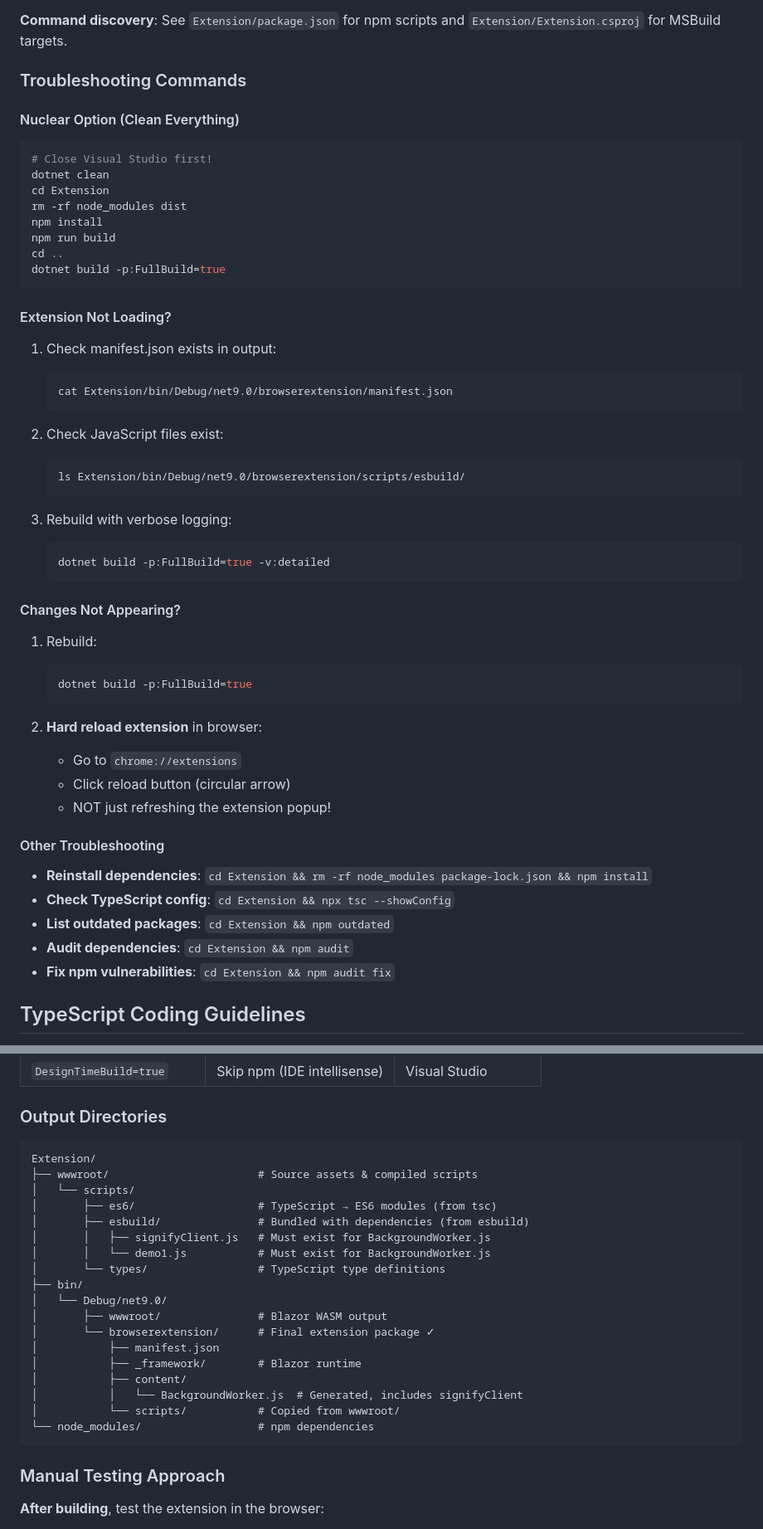
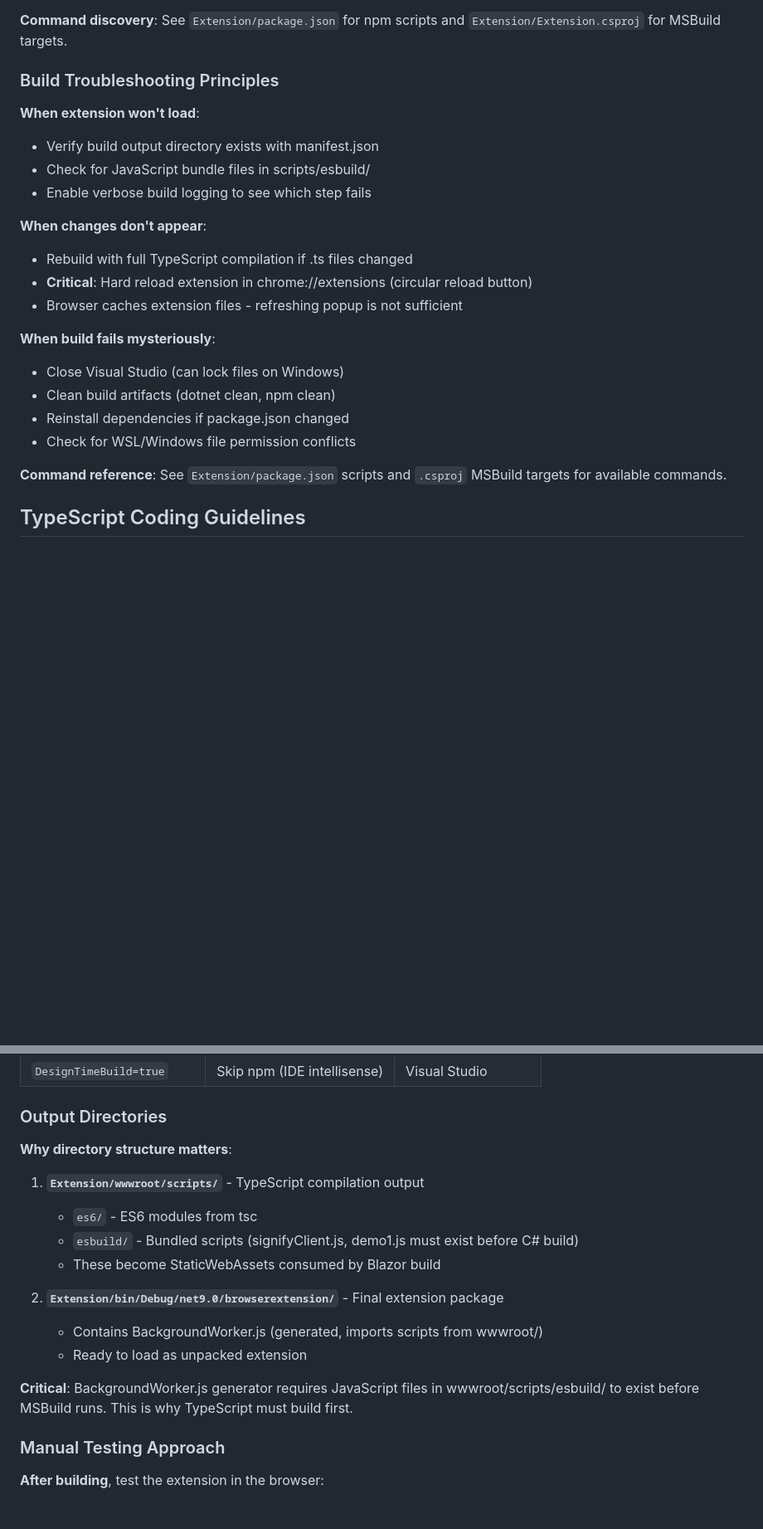
Before and after one commit to KERIAuth/keriauth-blazor-wasm, a Markdown page: CLAUDE.md, 2 parts joined by grey strips. Shown at 83% size. Rendered like a GitHub page; blank space fills up the shorter version.

````diff
--- a/CLAUDE.md
+++ b/CLAUDE.md
@@ -327,59 +327,25 @@ The build system uses MSBuild properties to control behavior:
 
 **Command discovery**: See `Extension/package.json` for npm scripts and `Extension/Extension.csproj` for MSBuild targets.
 
-### Troubleshooting Commands
+### Build Troubleshooting Principles
 
-#### Nuclear Option (Clean Everything)
-```bash
-# Close Visual Studio first!
-dotnet clean
-cd Extension
-rm -rf node_modules dist
-npm install
-npm run build
-cd ..
-dotnet build -p:FullBuild=true
-```
+**When extension won't load**:
+- Verify build output directory exists with manifest.json
+- Check for JavaScript bundle files in scripts/esbuild/
+- Enable verbose build logging to see which step fails
 
-#### Extension Not Loading?
+**When changes don't appear**:
+- Rebuild with full TypeScript compilation if .ts files changed
+- **Critical**: Hard reload extension in chrome://extensions (circular reload button)
+- Browser caches extension files - refreshing popup is not sufficient
 
-1. Check manifest.json exists in output:
+**When build fails mysteriously**:
+- Close Visual Studio (can lock files on Windows)
+- Clean build artifacts (dotnet clean, npm clean)
+- Reinstall dependencies if package.json changed
+- Check for WSL/Windows file permission conflicts
 
-   ```bash
-   cat Extension/bin/Debug/net9.0/browserextension/manifest.json
-   ```
-
-2. Check JavaScript files exist:
-
-   ```bash
-   ls Extension/bin/Debug/net9.0/browserextension/scripts/esbuild/
-   ```
-
-3. Rebuild with verbose logging:
-
-   ```bash
-   dotnet build -p:FullBuild=true -v:detailed
-   ```
-
-#### Changes Not Appearing?
-
-1. Rebuild:
-
-   ```bash
-   dotnet build -p:FullBuild=true
-   ```
-
-2. **Hard reload extension** in browser:
-   - Go to `chrome://extensions`
-   - Click reload button (circular arrow)
-   - NOT just refreshing the extension popup!
-
-#### Other Troubleshooting
-- **Reinstall dependencies**: `cd Extension && rm -rf node_modules package-lock.json && npm install`
-- **Check TypeScript config**: `cd Extension && npx tsc --showConfig`
-- **List outdated packages**: `cd Extension && npm outdated`
-- **Audit dependencies**: `cd Extension && npm audit`
-- **Fix npm vulnerabilities**: `cd Extension && npm audit fix`
+**Command reference**: See `Extension/package.json` scripts and `.csproj` MSBuild targets for available commands.
 
 ## TypeScript Coding Guidelines
 
@@ -926,26 +886,18 @@ Extension/bin/Release/net9.0/browserextension/
 
 ### Output Directories
 
-```
-Extension/
-├── wwwroot/                       # Source assets & compiled scripts
-│   └── scripts/
-│       ├── es6/                   # TypeScript → ES6 modules (from tsc)
-│       ├── esbuild/               # Bundled with dependencies (from esbuild)
-│       │   ├── signifyClient.js   # Must exist for BackgroundWorker.js
-│       │   └── demo1.js           # Must exist for BackgroundWorker.js
-│       └── types/                 # TypeScript type definitions
-├── bin/
-│   └── Debug/net9.0/
-│       ├── wwwroot/               # Blazor WASM output
-│       └── browserextension/      # Final extension package ✓
-│           ├── manifest.json
-│           ├── _framework/        # Blazor runtime
-│           ├── content/
-│           │   └── BackgroundWorker.js  # Generated, includes signifyClient
-│           └── scripts/           # Copied from wwwroot/
-└── node_modules/                  # npm dependencies
-```
+**Why directory structure matters**:
+
+1. **`Extension/wwwroot/scripts/`** - TypeScript compilation output
+   - `es6/` - ES6 modules from tsc
+   - `esbuild/` - Bundled scripts (signifyClient.js, demo1.js must exist before C# build)
+   - These become StaticWebAssets consumed by Blazor build
+
+2. **`Extension/bin/Debug/net9.0/browserextension/`** - Final extension package
+   - Contains BackgroundWorker.js (generated, imports scripts from wwwroot/)
+   - Ready to load as unpacked extension
+
+**Critical**: BackgroundWorker.js generator requires JavaScript files in wwwroot/scripts/esbuild/ to exist before MSBuild runs. This is why TypeScript must build first.
 
 ### Manual Testing Approach
 
````
Also changed, not shown: other parts of CLAUDE.md (+17 -127 lines).
